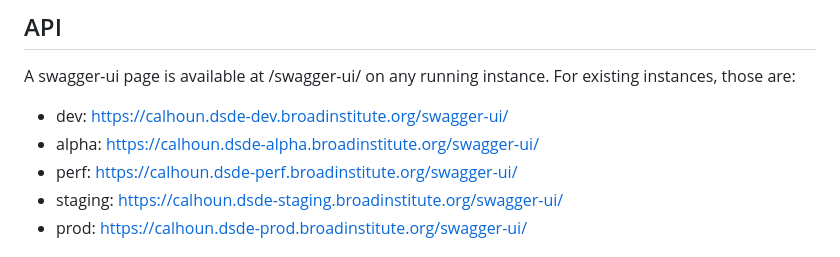
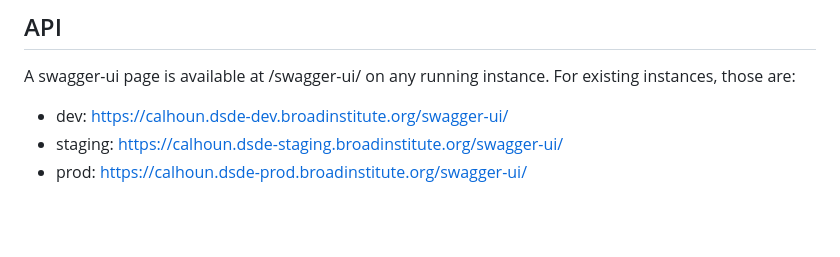
Before and after one commit to DataBiosphere/calhoun, a Markdown page: README.md, the part around the change. Drawn GitHub-style; blank space fills up the shorter version.

Commit message:
More docs change for build testing (#67)

```diff
--- a/README.md
+++ b/README.md
@@ -18,8 +18,6 @@ This project is essentially nbconvert and rmarkdown as a REST service. It takes
 A swagger-ui page is available at /swagger-ui/ on any running instance. For existing instances, those are:
 
 * dev: https://calhoun.dsde-dev.broadinstitute.org/swagger-ui/
-* alpha: https://calhoun.dsde-alpha.broadinstitute.org/swagger-ui/
-* perf: https://calhoun.dsde-perf.broadinstitute.org/swagger-ui/
 * staging: https://calhoun.dsde-staging.broadinstitute.org/swagger-ui/
 * prod: https://calhoun.dsde-prod.broadinstitute.org/swagger-ui/
 
```
